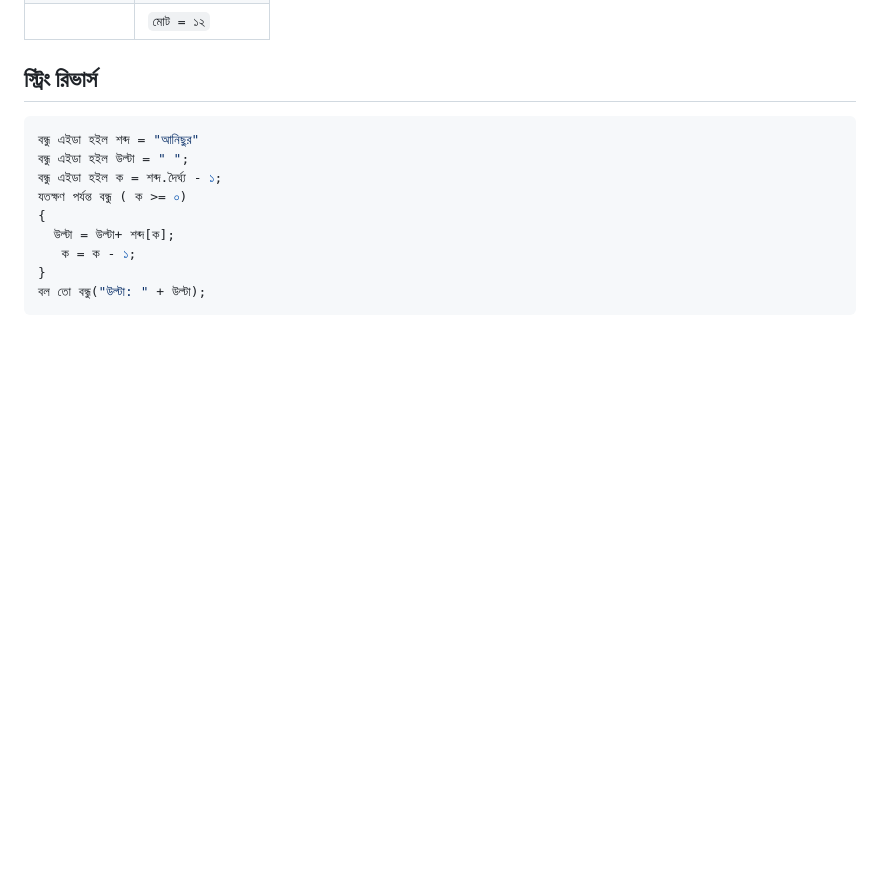
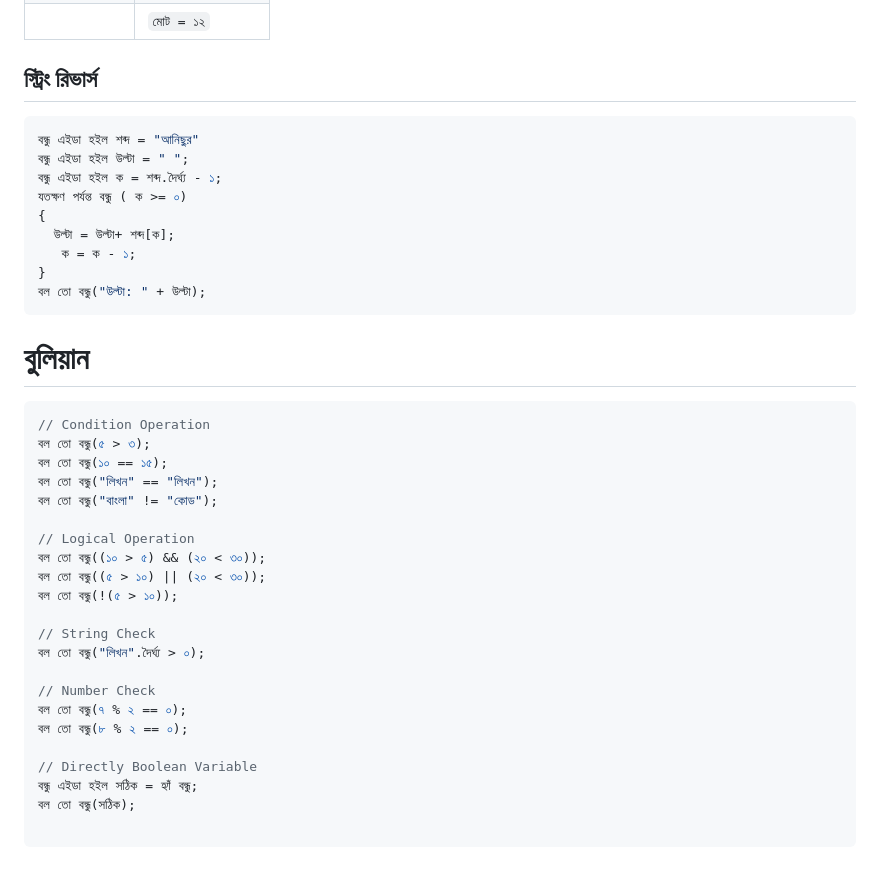
Before and after one commit to AnisurRahmanJU/BondhuLang, a Markdown page: README.md, the part around the change. GitHub-like rendering; blank space fills up the shorter version.

````diff
--- a/README.md
+++ b/README.md
@@ -210,3 +210,29 @@
 }
 বল তো বন্ধু("উল্টা: " + উল্টা);
 ```
+# বুলিয়ান
+
+```js
+// Condition Operation
+বল তো বন্ধু(৫ > ৩);
+বল তো বন্ধু(১০ == ১৫);
+বল তো বন্ধু("লিখন" == "লিখন");
+বল তো বন্ধু("বাংলা" != "কোড");
+
+// Logical Operation
+বল তো বন্ধু((১০ > ৫) && (২০ < ৩০));
+বল তো বন্ধু((৫ > ১০) || (২০ < ৩০));
+বল তো বন্ধু(!(৫ > ১০));
+
+// String Check
+বল তো বন্ধু("লিখন".দৈর্ঘ্য > ০);
+
+// Number Check
+বল তো বন্ধু(৭ % ২ == ০);
+বল তো বন্ধু(৮ % ২ == ০);
+
+// Directly Boolean Variable
+বন্ধু এইডা হইল সঠিক = হ্যাঁ বন্ধু;
+বল তো বন্ধু(সঠিক);
+
+```
````
